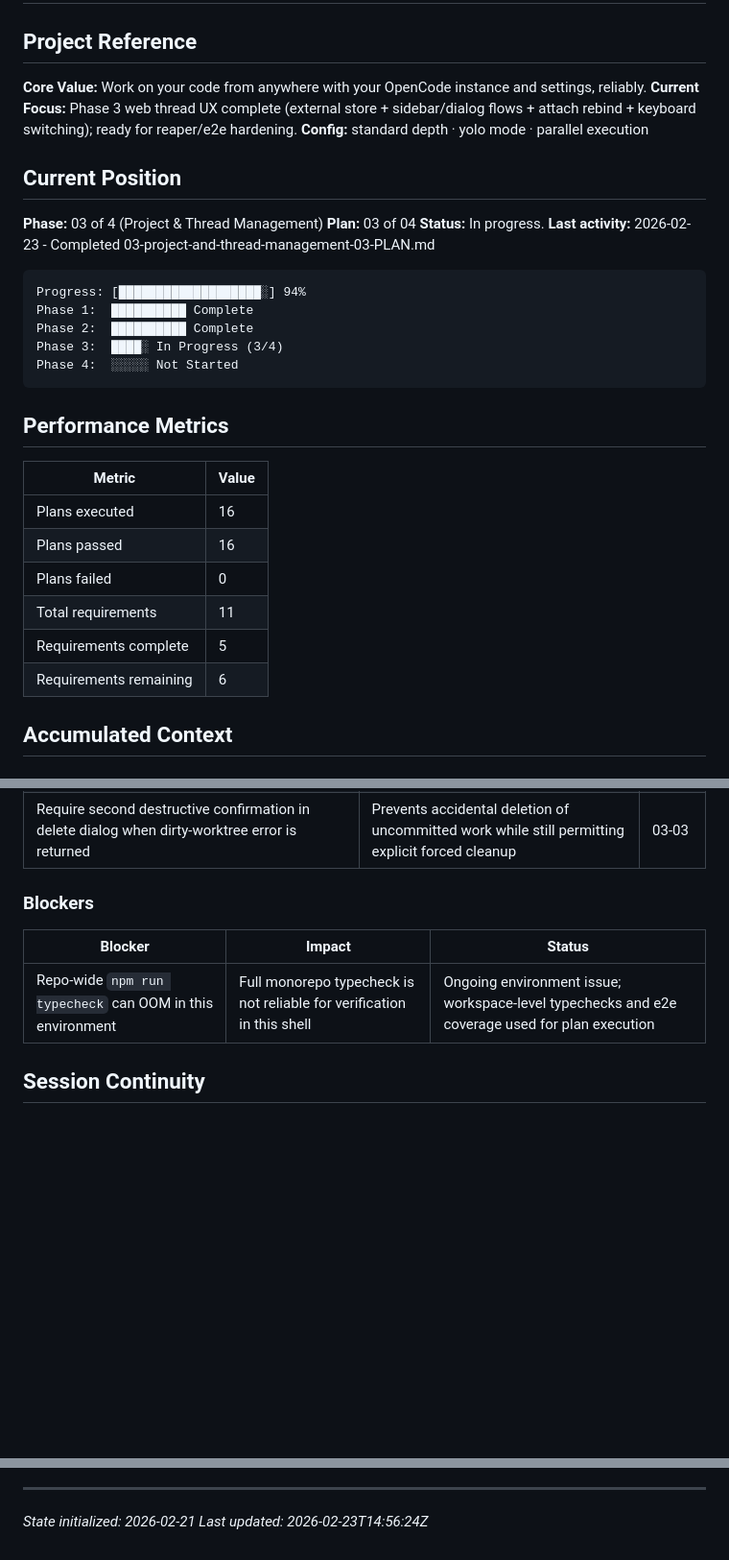
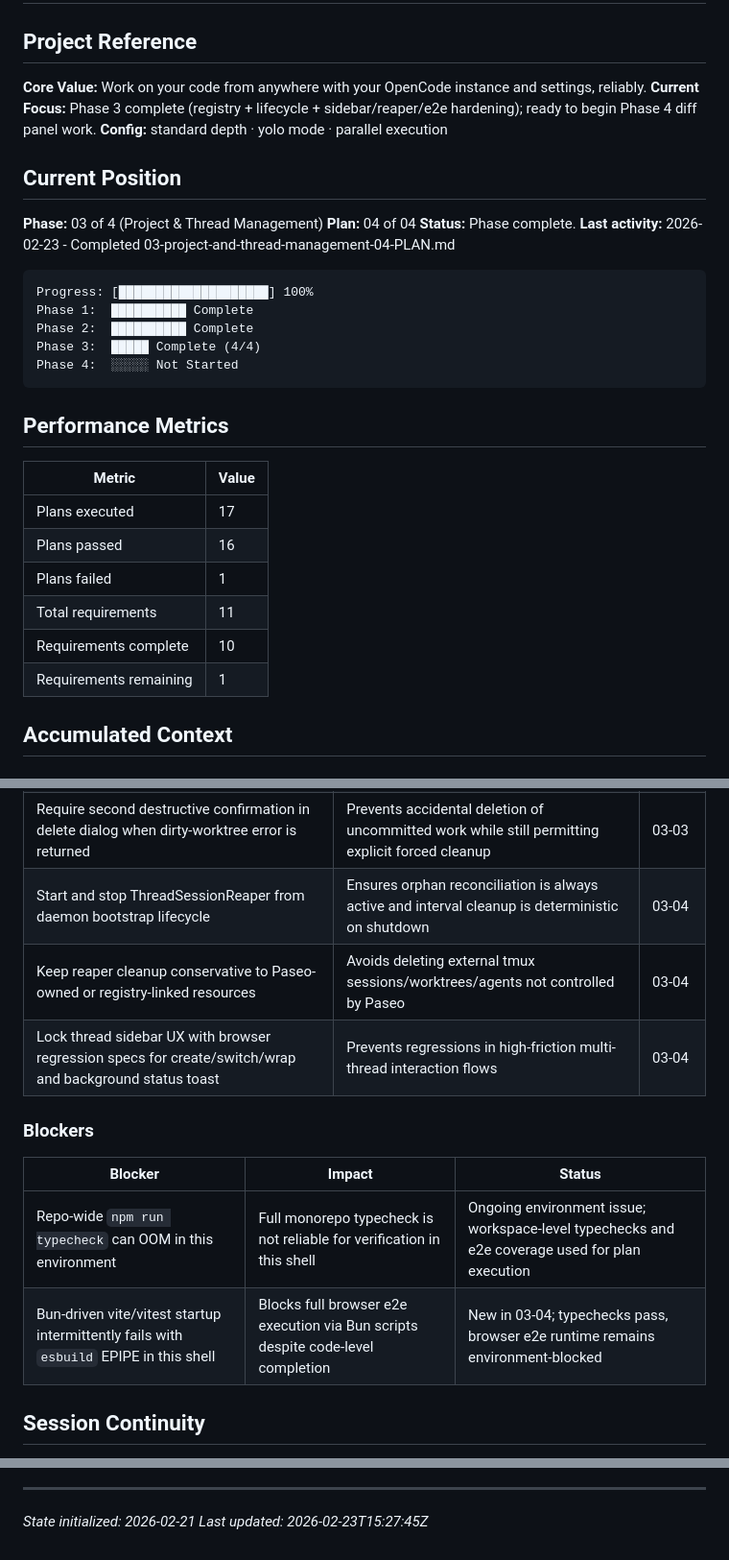
Before and after one commit to oisincoveney/oisin-ui, a Markdown page: .planning/STATE.md, 3 parts joined by grey strips. Shown at 96% size. Rendered like a GitHub page; blank space fills up the shorter version.

````diff
--- a/.planning/STATE.md
+++ b/.planning/STATE.md
@@ -3,21 +3,21 @@
 ## Project Reference
 
 **Core Value:** Work on your code from anywhere with your OpenCode instance and settings, reliably.
-**Current Focus:** Phase 3 web thread UX complete (external store + sidebar/dialog flows + attach rebind + keyboard switching); ready for reaper/e2e hardening.
+**Current Focus:** Phase 3 complete (registry + lifecycle + sidebar/reaper/e2e hardening); ready to begin Phase 4 diff panel work.
 **Config:** standard depth · yolo mode · parallel execution
 
 ## Current Position
 
 **Phase:** 03 of 4 (Project & Thread Management)
-**Plan:** 03 of 04
-**Status:** In progress.
-**Last activity:** 2026-02-23 - Completed 03-project-and-thread-management-03-PLAN.md
+**Plan:** 04 of 04
+**Status:** Phase complete.
+**Last activity:** 2026-02-23 - Completed 03-project-and-thread-management-04-PLAN.md
 
 ```
-Progress: [███████████████████░] 94%
+Progress: [████████████████████] 100%
 Phase 1:  ██████████ Complete
 Phase 2:  ██████████ Complete
-Phase 3:  ████░ In Progress (3/4)
+Phase 3:  █████ Complete (4/4)
 Phase 4:  ░░░░░ Not Started
 ```
 
@@ -25,12 +25,12 @@ Phase 4:  ░░░░░ Not Started
 
 | Metric                 | Value |
 | ---------------------- | ----- |
-| Plans executed         | 16    |
+| Plans executed         | 17    |
 | Plans passed           | 16    |
-| Plans failed           | 0     |
+| Plans failed           | 1     |
 | Total requirements     | 11    |
-| Requirements complete  | 5     |
-| Requirements remaining | 6     |
+| Requirements complete  | 10    |
+| Requirements remaining | 1     |
 
 ## Accumulated Context
 
@@ -57,12 +57,16 @@ Phase 4:  ░░░░░ Not Started
 | Keep thread/session UI state in an external store exposed through `useSyncExternalStore` hooks | Preserves websocket lifecycle separation from component rerender churn while enabling sidebar/dialog orchestration | 03-03 |
 | Rebind terminal stream by active thread terminal identity and keep previous thread running | Satisfies background-alive switching and maintains Phase 2 attach/input safety guarantees | 03-03 |
 | Require second destructive confirmation in delete dialog when dirty-worktree error is returned | Prevents accidental deletion of uncommitted work while still permitting explicit forced cleanup | 03-03 |
+| Start and stop ThreadSessionReaper from daemon bootstrap lifecycle | Ensures orphan reconciliation is always active and interval cleanup is deterministic on shutdown | 03-04 |
+| Keep reaper cleanup conservative to Paseo-owned or registry-linked resources | Avoids deleting external tmux sessions/worktrees/agents not controlled by Paseo | 03-04 |
+| Lock thread sidebar UX with browser regression specs for create/switch/wrap and background status toast | Prevents regressions in high-friction multi-thread interaction flows | 03-04 |
 
 ### Blockers
 
 | Blocker | Impact | Status |
 | ------- | ------ | ------ |
 | Repo-wide `npm run typecheck` can OOM in this environment | Full monorepo typecheck is not reliable for verification in this shell | Ongoing environment issue; workspace-level typechecks and e2e coverage used for plan execution |
+| Bun-driven vite/vitest startup intermittently fails with `esbuild` EPIPE in this shell | Blocks full browser e2e execution via Bun scripts despite code-level completion | New in 03-04; typechecks pass, browser e2e runtime remains environment-blocked |
 
 ## Session Continuity
 
@@ -73,4 +77,4 @@ Phase 4:  ░░░░░ Not Started
 ---
 
 _State initialized: 2026-02-21_
-_Last updated: 2026-02-23T14:56:24Z_
+_Last updated: 2026-02-23T15:27:45Z_
````
Also changed, not shown: other parts of .planning/STATE.md (+2 -2 lines), .planning/ROADMAP.md (+11 -11 lines), 1 other file.
